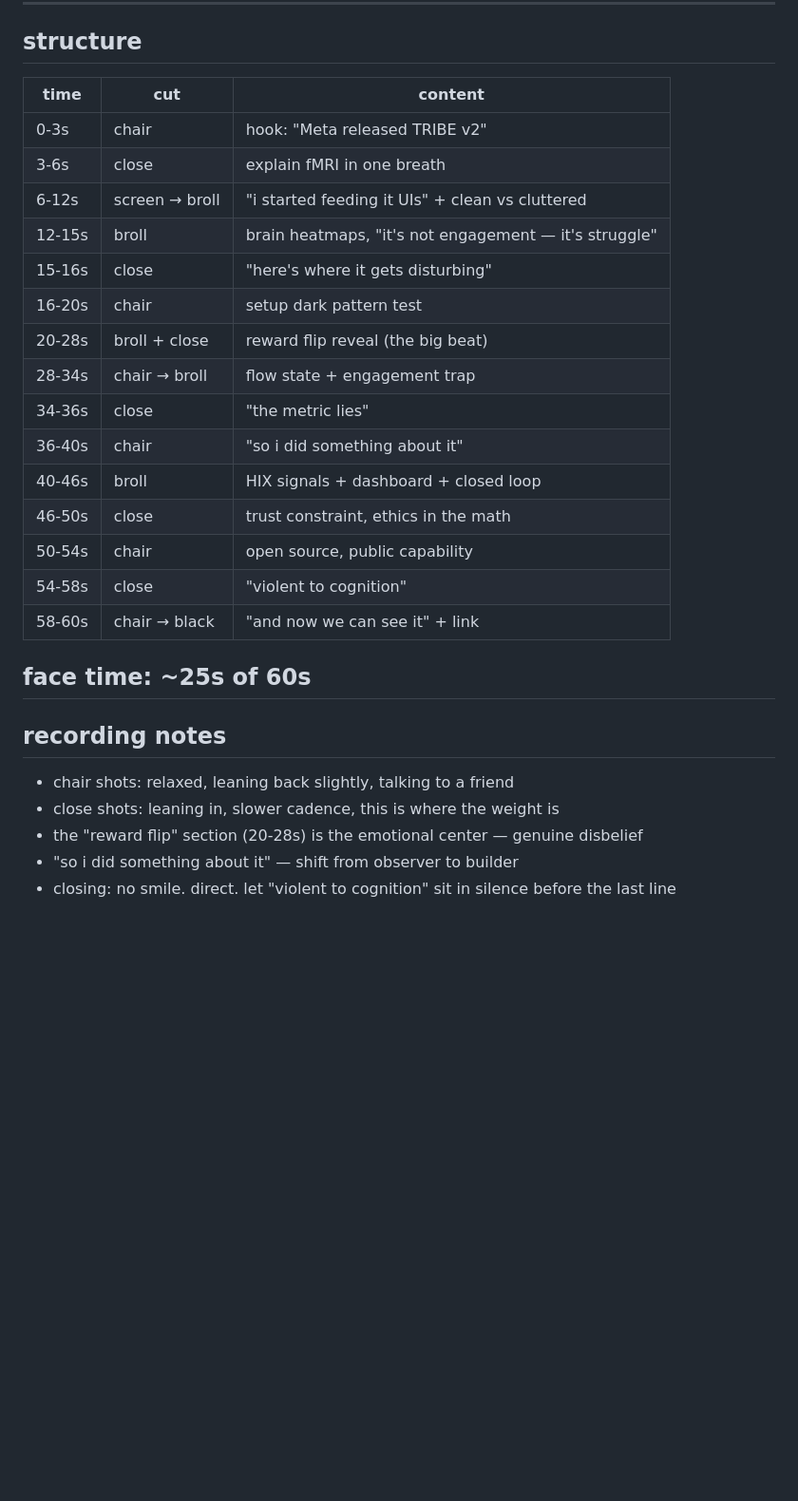
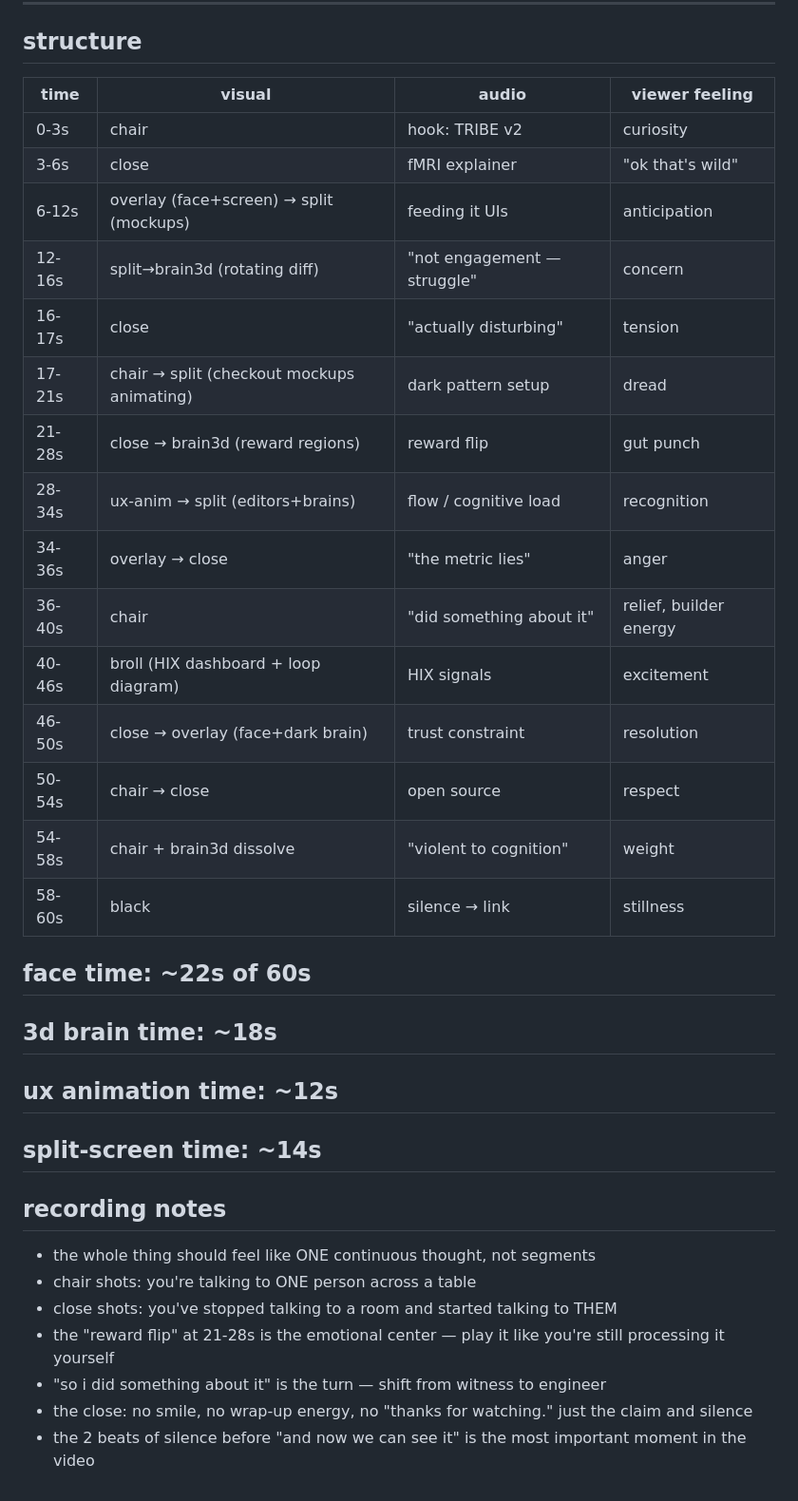
Before and after one commit to JacobFV/brain-model, a Markdown page: video/20260330-brain-optimized-ux/SCRIPT.MD, the part around one of its changes. Shown at 95% size. GitHub-like rendering; blank space fills up the shorter version.

```diff
--- a/video/20260330-brain-optimized-ux/SCRIPT.MD
+++ b/video/20260330-brain-optimized-ux/SCRIPT.MD
@@ -58,28 +135,34 @@ and now we can see it.
 
 ## structure
 
-| time | cut | content |
-|------|-----|---------|
-| 0-3s | chair | hook: "Meta released TRIBE v2" |
-| 3-6s | close | explain fMRI in one breath |
-| 6-12s | screen → broll | "i started feeding it UIs" + clean vs cluttered |
-| 12-15s | broll | brain heatmaps, "it's not engagement — it's struggle" |
-| 15-16s | close | "here's where it gets disturbing" |
-| 16-20s | chair | setup dark pattern test |
-| 20-28s | broll + close | reward flip reveal (the big beat) |
-| 28-34s | chair → broll | flow state + engagement trap |
-| 34-36s | close | "the metric lies" |
-| 36-40s | chair | "so i did something about it" |
-| 40-46s | broll | HIX signals + dashboard + closed loop |
-| 46-50s | close | trust constraint, ethics in the math |
-| 50-54s | chair | open source, public capability |
-| 54-58s | close | "violent to cognition" |
-| 58-60s | chair → black | "and now we can see it" + link |
+| time | visual | audio | viewer feeling |
+|------|--------|-------|----------------|
+| 0-3s | chair | hook: TRIBE v2 | curiosity |
+| 3-6s | close | fMRI explainer | "ok that's wild" |
+| 6-12s | overlay (face+screen) → split (mockups) | feeding it UIs | anticipation |
+| 12-16s | split→brain3d (rotating diff) | "not engagement — struggle" | concern |
+| 16-17s | close | "actually disturbing" | tension |
+| 17-21s | chair → split (checkout mockups animating) | dark pattern setup | dread |
+| 21-28s | close → brain3d (reward regions) | reward flip | gut punch |
+| 28-34s | ux-anim → split (editors+brains) | flow / cognitive load | recognition |
+| 34-36s | overlay → close | "the metric lies" | anger |
+| 36-40s | chair | "did something about it" | relief, builder energy |
+| 40-46s | broll (HIX dashboard + loop diagram) | HIX signals | excitement |
+| 46-50s | close → overlay (face+dark brain) | trust constraint | resolution |
+| 50-54s | chair → close | open source | respect |
+| 54-58s | chair + brain3d dissolve | "violent to cognition" | weight |
+| 58-60s | black | silence → link | stillness |
 
-## face time: ~25s of 60s
+## face time: ~22s of 60s
+## 3d brain time: ~18s
+## ux animation time: ~12s
+## split-screen time: ~14s
+
 ## recording notes
-- chair shots: relaxed, leaning back slightly, talking to a friend
-- close shots: leaning in, slower cadence, this is where the weight is
-- the "reward flip" section (20-28s) is the emotional center — genuine disbelief
-- "so i did something about it" — shift from observer to builder
-- closing: no smile. direct. let "violent to cognition" sit in silence before the last line
+- the whole thing should feel like ONE continuous thought, not segments
+- chair shots: you're talking to ONE person across a table
+- close shots: you've stopped talking to a room and started talking to THEM
+- the "reward flip" at 21-28s is the emotional center — play it like you're still processing it yourself
+- "so i did something about it" is the turn — shift from witness to engineer
+- the close: no smile, no wrap-up energy, no "thanks for watching." just the claim and silence
+- the 2 beats of silence before "and now we can see it" is the most important moment in the video
```
Also changed, not shown: other parts of video/20260330-brain-optimized-ux/SCRIPT.MD (+111 -34 lines).
